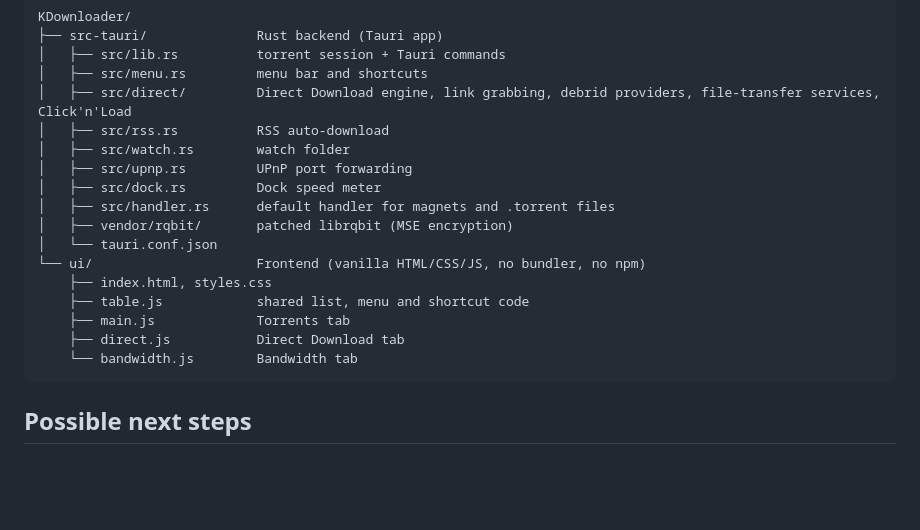
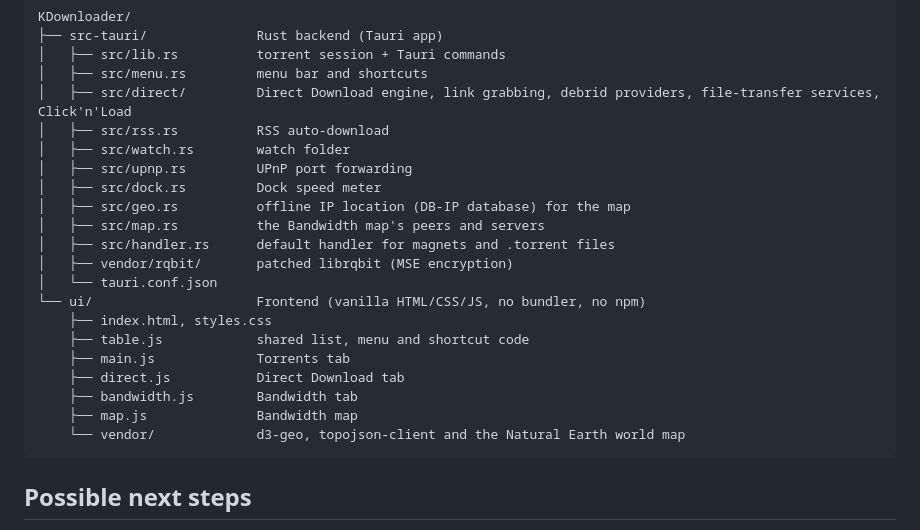
Before and after one commit to blckdvc/KDownloader, a Markdown page: README.md, the part around one of its changes. GitHub-like rendering; blank space fills up the shorter version.

````diff
--- a/README.md
+++ b/README.md
@@ -239,6 +253,8 @@ KDownloader/
 │   ├── src/watch.rs        watch folder
 │   ├── src/upnp.rs         UPnP port forwarding
 │   ├── src/dock.rs         Dock speed meter
+│   ├── src/geo.rs          offline IP location (DB-IP database) for the map
+│   ├── src/map.rs          the Bandwidth map's peers and servers
 │   ├── src/handler.rs      default handler for magnets and .torrent files
 │   ├── vendor/rqbit/       patched librqbit (MSE encryption)
 │   └── tauri.conf.json
@@ -247,7 +263,9 @@ KDownloader/
     ├── table.js            shared list, menu and shortcut code
     ├── main.js             Torrents tab
     ├── direct.js           Direct Download tab
-    └── bandwidth.js        Bandwidth tab
+    ├── bandwidth.js        Bandwidth tab
+    ├── map.js              Bandwidth map
+    └── vendor/             d3-geo, topojson-client and the Natural Earth world map
 ```
 
 ## Possible next steps
````
Also changed, not shown: other parts of README.md (+14 -0 lines), docs/screenshot-map-dark.png (added), 14 other files.
